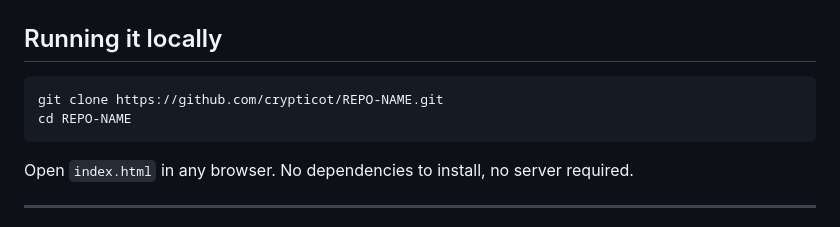
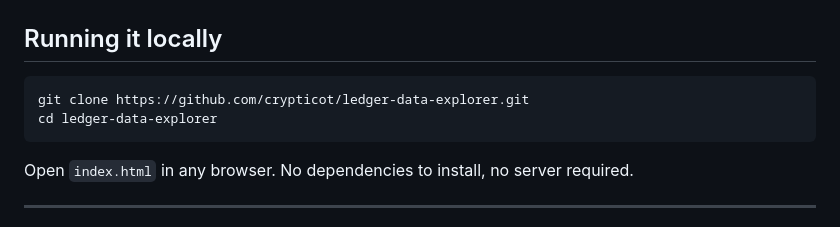
Before and after one commit to crypticot/cgpa-hub, a Markdown page: README.md, the part around the change. Rendered like a GitHub page.

Commit message:
Update clone instructions in README

````diff
--- a/README.md
+++ b/README.md
@@ -43,8 +43,8 @@ Built entirely in vanilla HTML, CSS, and JavaScript. Just open `index.html`.
 ## Running it locally
 
 ```bash
-git clone https://github.com/crypticot/REPO-NAME.git
-cd REPO-NAME
+git clone https://github.com/crypticot/ledger-data-explorer.git
+cd ledger-data-explorer
 ```
 
 Open `index.html` in any browser. No dependencies to install, no server required.
````
